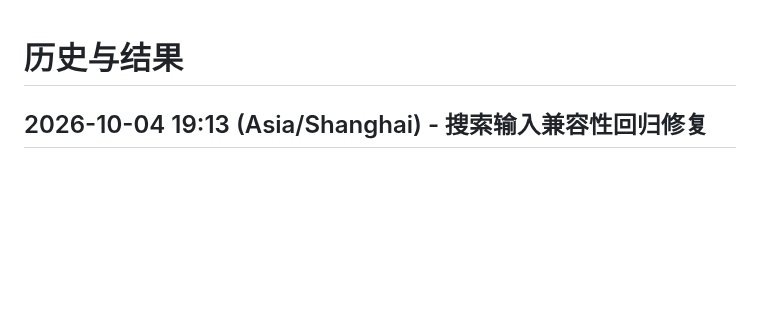
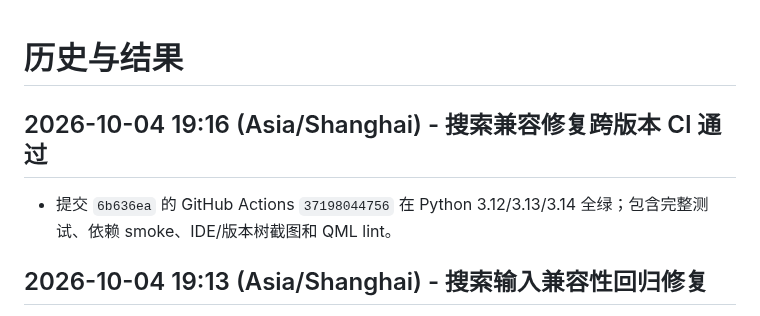
Before and after one commit to ljk00000/SciDevHarness, a Markdown page: HISTORY_RESULTS.md, the part around the change. Drawn GitHub-style; blank space fills up the shorter version.

```diff
--- a/HISTORY_RESULTS.md
+++ b/HISTORY_RESULTS.md
@@ -1,4 +1,7 @@
 # 历史与结果
+
+## 2026-10-04 19:16 (Asia/Shanghai) - 搜索兼容修复跨版本 CI 通过
+- 提交 `6b636ea` 的 GitHub Actions `37198044756` 在 Python 3.12/3.13/3.14 全绿；包含完整测试、依赖 smoke、IDE/版本树截图和 QML lint。
 
 ## 2026-10-04 19:13 (Asia/Shanghai) - 搜索输入兼容性回归修复
 - Quick Open 逐键触发过滤变更；新增兼容旧 Qt 过滤 API 的 `invalidateRowsFilter` 回退，避免新 API 不存在时键入即报错；本机 Qt 6.11.2 键盘测试正常，模拟旧 API 测试通过。
```
Also changed, not shown: CURRENT_WORK.md (+4 -0 lines).
